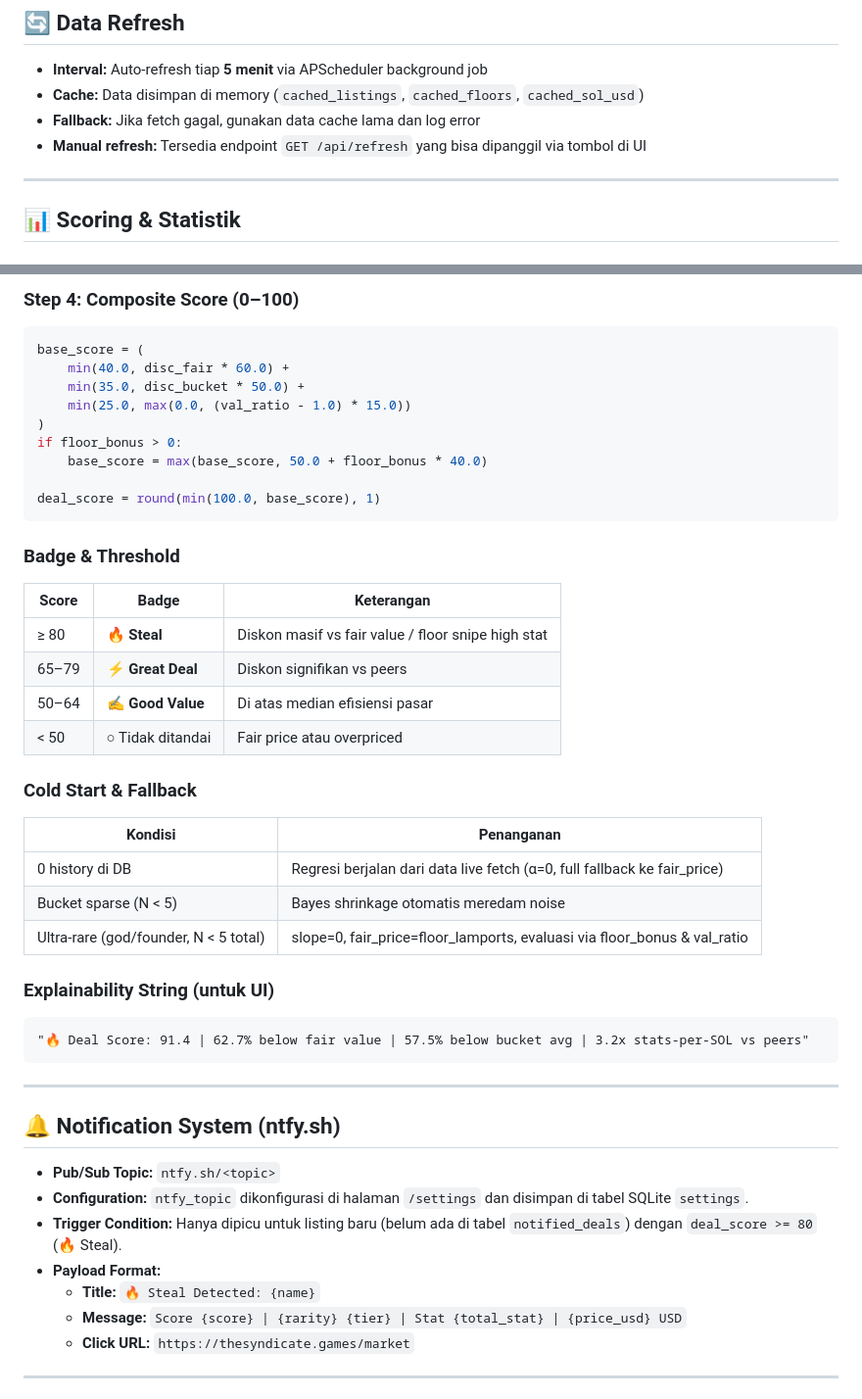
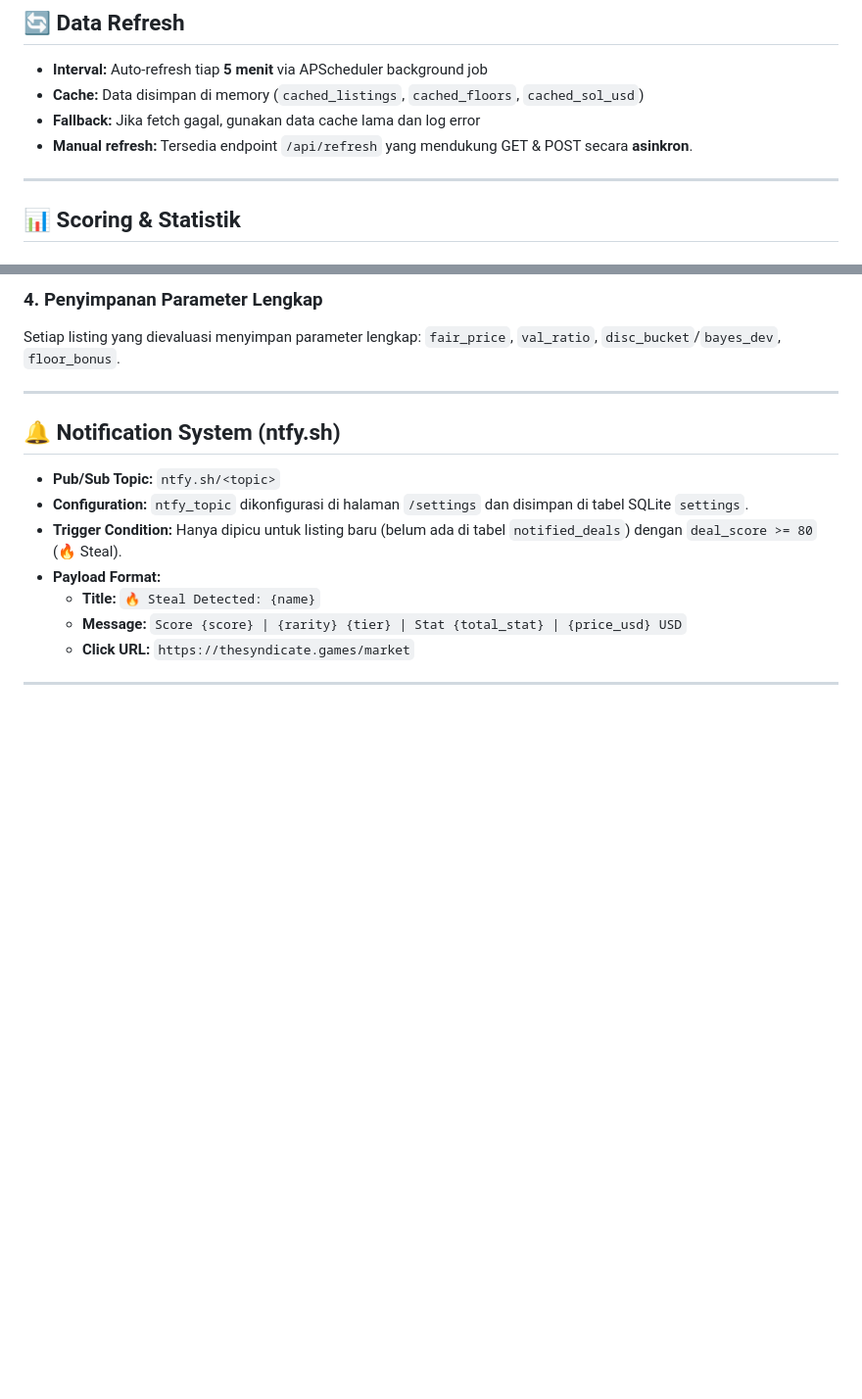
Before and after one commit to k3ntoes/char-finder, a Markdown page: CONTEXT.md, 2 parts joined by grey strips. Shown at 98% size. GitHub-like rendering; blank space fills up the shorter version.

````diff
--- a/CONTEXT.md
+++ b/CONTEXT.md
@@ -74,7 +76,7 @@ capo: { name, character_name, rarity, tier, personality, specialty,
 - **Interval:** Auto-refresh tiap **5 menit** via APScheduler background job
 - **Cache:** Data disimpan di memory (`cached_listings`, `cached_floors`, `cached_sol_usd`)
 - **Fallback:** Jika fetch gagal, gunakan data cache lama dan log error
-- **Manual refresh:** Tersedia endpoint `GET /api/refresh` yang bisa dipanggil via tombol di UI
+- **Manual refresh:** Tersedia endpoint `/api/refresh` yang mendukung GET & POST secara **asinkron**.
 
 ---
 
@@ -225,35 +190,5 @@ else:
-### Step 4: Composite Score (0–100)
-```python
-base_score = (
-    min(40.0, disc_fair * 60.0) +
-    min(35.0, disc_bucket * 50.0) +
-    min(25.0, max(0.0, (val_ratio - 1.0) * 15.0))
-)
-if floor_bonus > 0:
-    base_score = max(base_score, 50.0 + floor_bonus * 40.0)
-
-deal_score = round(min(100.0, base_score), 1)
-```
-
-### Badge & Threshold
-| Score | Badge | Keterangan |
-|---|---|---|
-| ≥ 80 | 🔥 **Steal** | Diskon masif vs fair value / floor snipe high stat |
-| 65–79 | ⚡ **Great Deal** | Diskon signifikan vs peers |
-| 50–64 | ✍️ **Good Value** | Di atas median efisiensi pasar |
-| < 50 | ○ Tidak ditandai | Fair price atau overpriced |
-
-### Cold Start & Fallback
-| Kondisi | Penanganan |
-|---|---|
-| 0 history di DB | Regresi berjalan dari data live fetch (α=0, full fallback ke fair_price) |
-| Bucket sparse (N < 5) | Bayes shrinkage otomatis meredam noise |
-| Ultra-rare (god/founder, N < 5 total) | slope=0, fair_price=floor_lamports, evaluasi via floor_bonus & val_ratio |
-
-### Explainability String (untuk UI)
-```
-"🔥 Deal Score: 91.4 | 62.7% below fair value | 57.5% below bucket avg | 3.2x stats-per-SOL vs peers"
-```
+### 4. Penyimpanan Parameter Lengkap
+Setiap listing yang dievaluasi menyimpan parameter lengkap: `fair_price`, `val_ratio`, `disc_bucket`/`bayes_dev`, `floor_bonus`.
 
 ---
 
````
Also changed, not shown: other parts of CONTEXT.md (+34 -116 lines).
